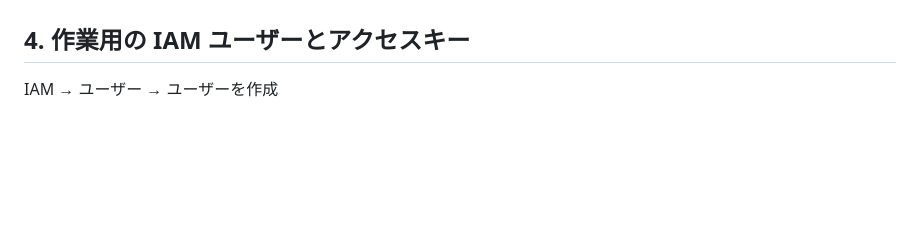
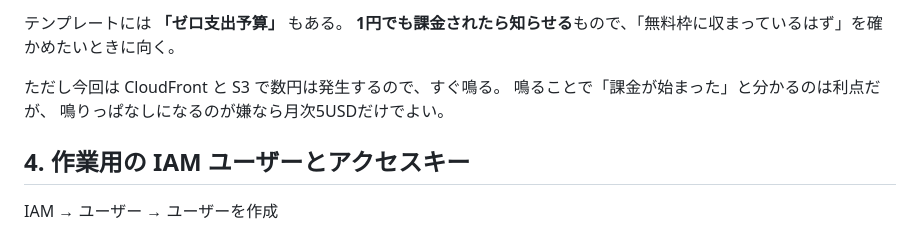
Before and after one commit to TrueAburis/mitamo-kitchen, a Markdown page: infra/docs/01-manual-build.md, the part around one of its changes. Rendered like a GitHub page; blank space fills up the shorter version.

```diff
--- a/infra/docs/01-manual-build.md
+++ b/infra/docs/01-manual-build.md
@@ -63,3 +127,9 @@ S3 と CloudFront はこの規模なら無料枠にほぼ収まる。
+テンプレートには **「ゼロ支出予算」** もある。
+**1円でも課金されたら知らせる**もので、「無料枠に収まっているはず」を確かめたいときに向く。
+
+ただし今回は CloudFront と S3 で数円は発生するので、すぐ鳴る。
+鳴ることで「課金が始まった」と分かるのは利点だが、
+鳴りっぱなしになるのが嫌なら月次5USDだけでよい。
 
 ## 4. 作業用の IAM ユーザーとアクセスキー
 
```
Also changed, not shown: other parts of infra/docs/01-manual-build.md (+69 -5 lines).
